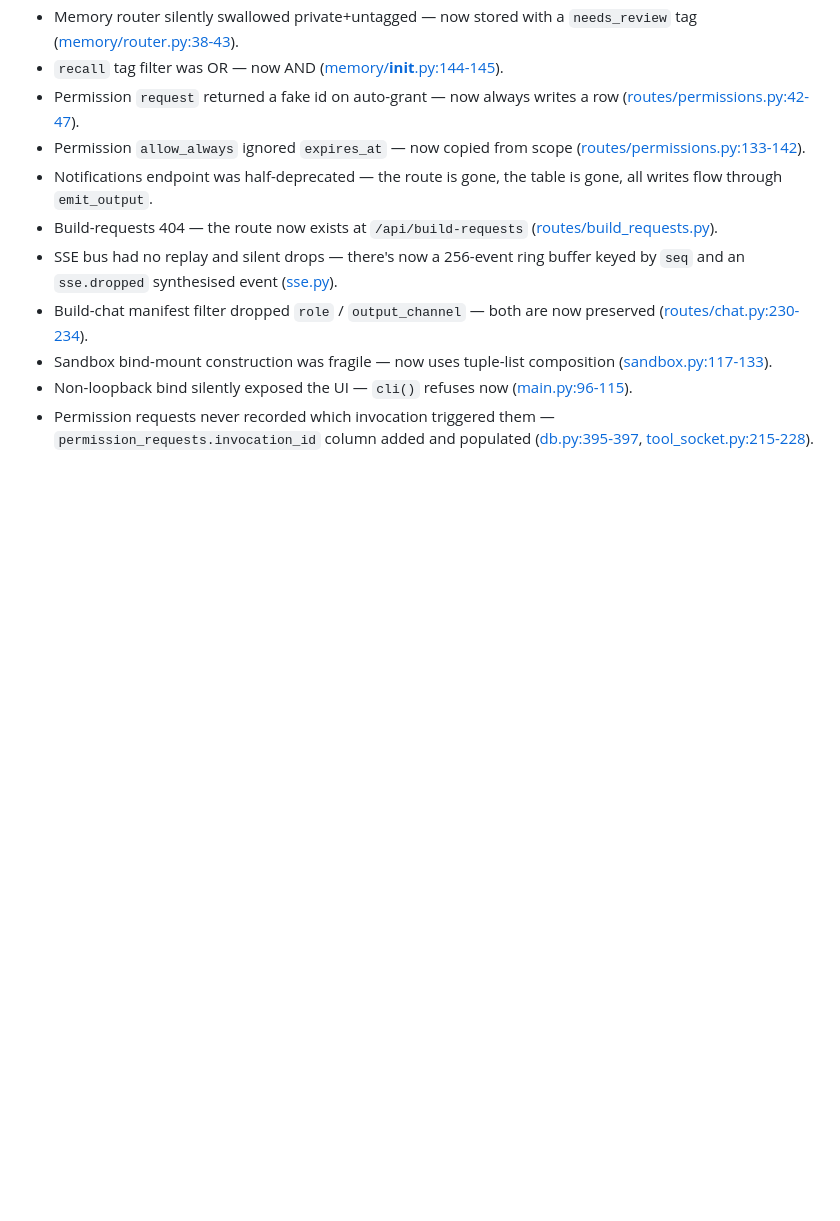
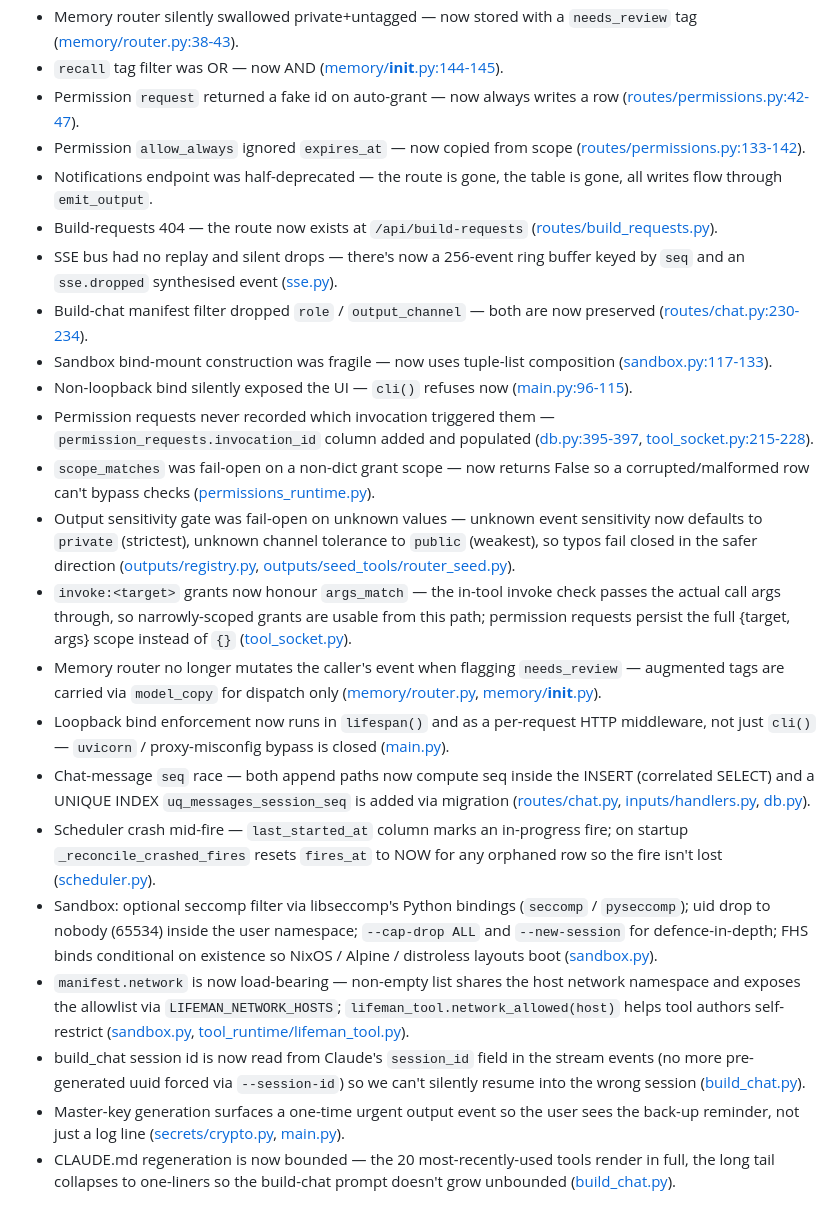
Before and after one commit to himanshugoel2797/LifeMan, a Markdown page: docs/REVIEW.md, the part around one of its changes. GitHub-like rendering; blank space fills up the shorter version.

```diff
--- a/docs/REVIEW.md
+++ b/docs/REVIEW.md
@@ -376,3 +227,59 @@ and have since been addressed in the code:
   — `permission_requests.invocation_id` column added and populated
   ([db.py:395-397](src/lifeman/db.py#L395-L397),
   [tool_socket.py:215-228](src/lifeman/tool_socket.py#L215-L228)).
+- `scope_matches` was fail-open on a non-dict grant scope — now
+  returns False so a corrupted/malformed row can't bypass checks
+  ([permissions_runtime.py](src/lifeman/permissions_runtime.py)).
+- Output sensitivity gate was fail-open on unknown values — unknown
+  event sensitivity now defaults to `private` (strictest), unknown
+  channel tolerance to `public` (weakest), so typos fail closed in
+  the safer direction
+  ([outputs/registry.py](src/lifeman/outputs/registry.py),
+  [outputs/seed_tools/router_seed.py](src/lifeman/outputs/seed_tools/router_seed.py)).
+- `invoke:<target>` grants now honour `args_match` — the in-tool
+  invoke check passes the actual call args through, so narrowly-scoped
+  grants are usable from this path; permission requests persist the
+  full {target, args} scope instead of `{}`
+  ([tool_socket.py](src/lifeman/tool_socket.py)).
+- Memory router no longer mutates the caller's event when flagging
+  `needs_review` — augmented tags are carried via `model_copy` for
+  dispatch only ([memory/router.py](src/lifeman/memory/router.py),
+  [memory/__init__.py](src/lifeman/memory/__init__.py)).
+- Loopback bind enforcement now runs in `lifespan()` and as a
+  per-request HTTP middleware, not just `cli()` — `uvicorn` /
+  proxy-misconfig bypass is closed
+  ([main.py](src/lifeman/main.py)).
+- Chat-message `seq` race — both append paths now compute seq inside
+  the INSERT (correlated SELECT) and a UNIQUE INDEX
+  `uq_messages_session_seq` is added via migration
+  ([routes/chat.py](src/lifeman/routes/chat.py),
+  [inputs/handlers.py](src/lifeman/inputs/handlers.py),
+  [db.py](src/lifeman/db.py)).
+- Scheduler crash mid-fire — `last_started_at` column marks an
+  in-progress fire; on startup `_reconcile_crashed_fires` resets
+  `fires_at` to NOW for any orphaned row so the fire isn't lost
+  ([scheduler.py](src/lifeman/scheduler.py)).
+- Sandbox: optional seccomp filter via libseccomp's Python bindings
+  (`seccomp` / `pyseccomp`); uid drop to nobody (65534) inside the
+  user namespace; `--cap-drop ALL` and `--new-session` for
+  defence-in-depth; FHS binds conditional on existence so NixOS /
+  Alpine / distroless layouts boot
+  ([sandbox.py](src/lifeman/sandbox.py)).
+- `manifest.network` is now load-bearing — non-empty list shares the
+  host network namespace and exposes the allowlist via
+  `LIFEMAN_NETWORK_HOSTS`; `lifeman_tool.network_allowed(host)`
+  helps tool authors self-restrict
+  ([sandbox.py](src/lifeman/sandbox.py),
+  [tool_runtime/lifeman_tool.py](src/lifeman/tool_runtime/lifeman_tool.py)).
+- build_chat session id is now read from Claude's `session_id` field
+  in the stream events (no more pre-generated uuid forced via
+  `--session-id`) so we can't silently resume into the wrong session
+  ([build_chat.py](src/lifeman/build_chat.py)).
+- Master-key generation surfaces a one-time urgent output event so
+  the user sees the back-up reminder, not just a log line
+  ([secrets/crypto.py](src/lifeman/secrets/crypto.py),
+  [main.py](src/lifeman/main.py)).
+- CLAUDE.md regeneration is now bounded — the 20 most-recently-used
+  tools render in full, the long tail collapses to one-liners so the
+  build-chat prompt doesn't grow unbounded
+  ([build_chat.py](src/lifeman/build_chat.py)).
```
Also changed, not shown: other parts of docs/REVIEW.md (+54 -203 lines).
